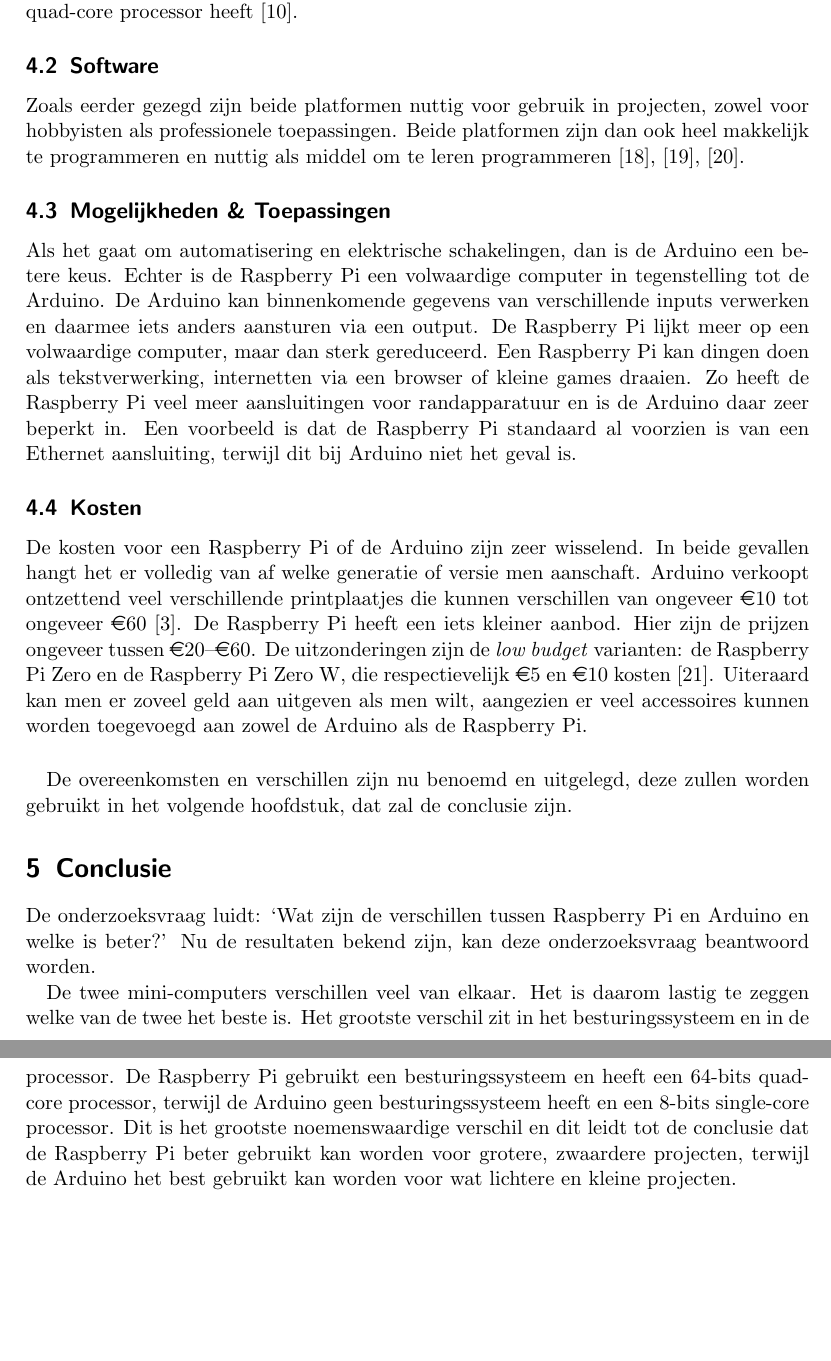
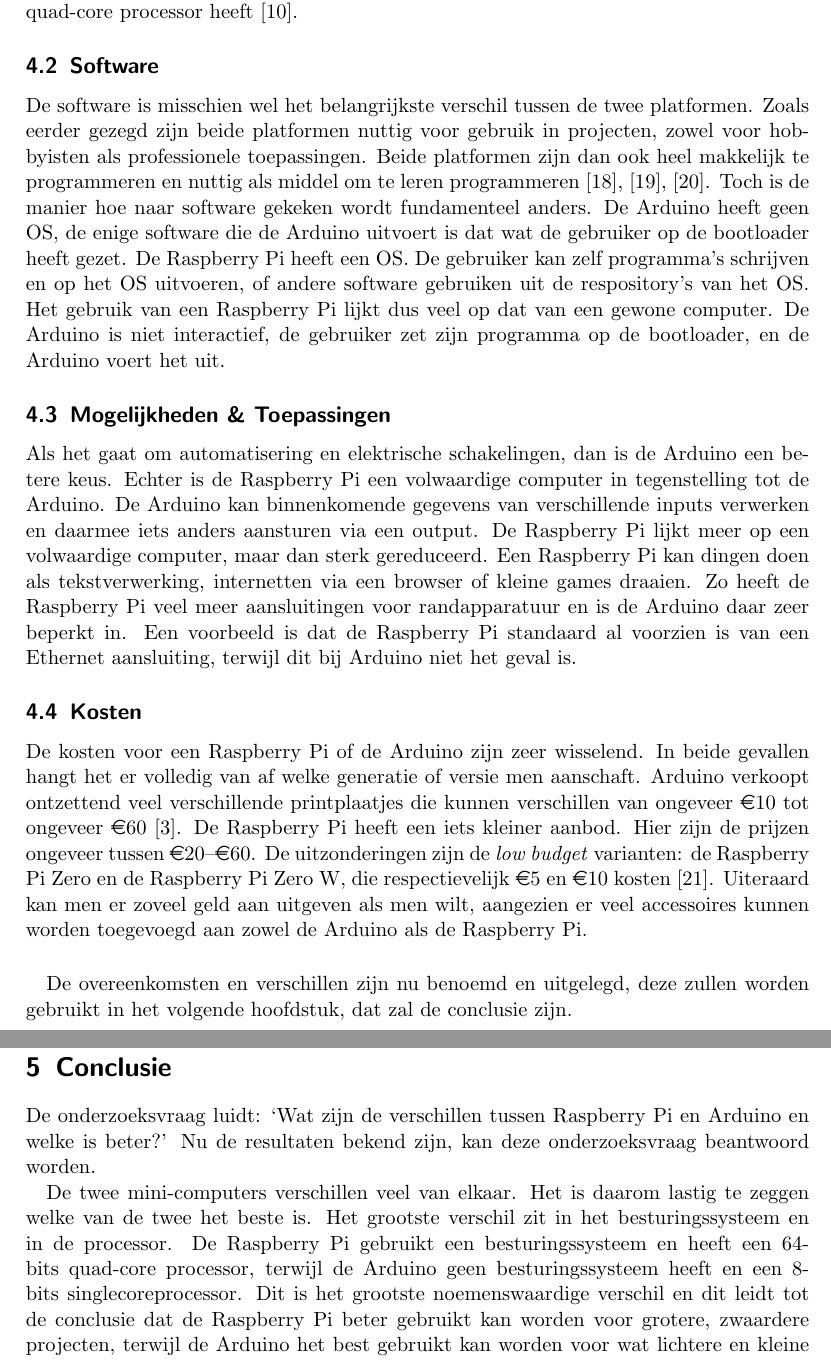
Before and after one commit to LuukBerkers/infonw-paper, a LaTeX paper (raspberry-pi.tex): two parts of pages 9 and 10 of 12, joined at a grey line, cut so that both start at the same text, the shorter picture padded with empty space. Compiled offline with pdfLaTeX.

Commit message:
o&v software

```diff
--- a/raspberry-pi.tex
+++ b/raspberry-pi.tex
@@ -322,16 +322,26 @@
 Beide platformen gebruiken dus een ARM processor.
 ARM (Advanced RISC machine) processors zijn RISC processors en dit valt dus goed samen met de
 filosofie van deze producten om de computer simpel te houden.
-Een belangrijk verschil is wel dat de Arduino's een 8-bits single-core processor hebben terwijl de
+Een belangrijk verschil is wel dat de Arduino's een 8-bits singlecoreprocessor hebben terwijl de
 Raspberry Pi 4 een 64-bits quad-core processor heeft \cite{raspberry2019brief}.
 % opslag
 % beeld
 
 \subsection{Software}
+De software is misschien wel het belangrijkste verschil tussen de twee platformen.
 Zoals eerder gezegd zijn beide platformen nuttig voor gebruik in projecten, zowel voor hobbyisten
 als professionele toepassingen.
 Beide platformen zijn dan ook heel makkelijk te programmeren en nuttig als middel om te leren
 programmeren \cite{raspberry2015what,jamieson2011arduino,rubio2013using}.
+Toch is de manier hoe naar software gekeken wordt fundamenteel anders.
+De Arduino heeft geen OS, de enige software die de Arduino uitvoert is dat wat de gebruiker op de
+bootloader heeft gezet.
+De Raspberry Pi heeft een OS.
+De gebruiker kan zelf programma's schrijven en op het OS uitvoeren, of andere software gebruiken
+uit de respository's van het OS.
+Het gebruik van een Raspberry Pi lijkt dus veel op dat van een gewone computer.
+De Arduino is niet interactief, de gebruiker zet zijn programma op de bootloader, en de Arduino
+voert het uit.
 
 \subsection{Mogelijkheden \& Toepassingen}
 Als het gaat om automatisering en elektrische schakelingen, dan is de Arduino een betere keus.
@@ -371,7 +381,7 @@
 Het is daarom lastig te zeggen welke van de twee het beste is.
 Het grootste verschil zit in het besturingssysteem en in de processor.
 De Raspberry Pi gebruikt een besturingssysteem en heeft een 64-bits quad-core processor, terwijl de
-Arduino geen besturingssysteem heeft en een 8-bits single-core processor.
+Arduino geen besturingssysteem heeft en een 8-bits singlecoreprocessor.
 Dit is het grootste noemenswaardige verschil en dit leidt tot de conclusie dat de Raspberry Pi beter
 gebruikt kan worden voor grotere, zwaardere projecten, terwijl de Arduino het best gebruikt kan
 worden voor wat lichtere en kleine projecten.
```
Also changed, not shown: raspberry-pi.bib (+1 -1 lines), raspberry-pi.pdf, raspberry-pi.tex (10 more changed lines).
